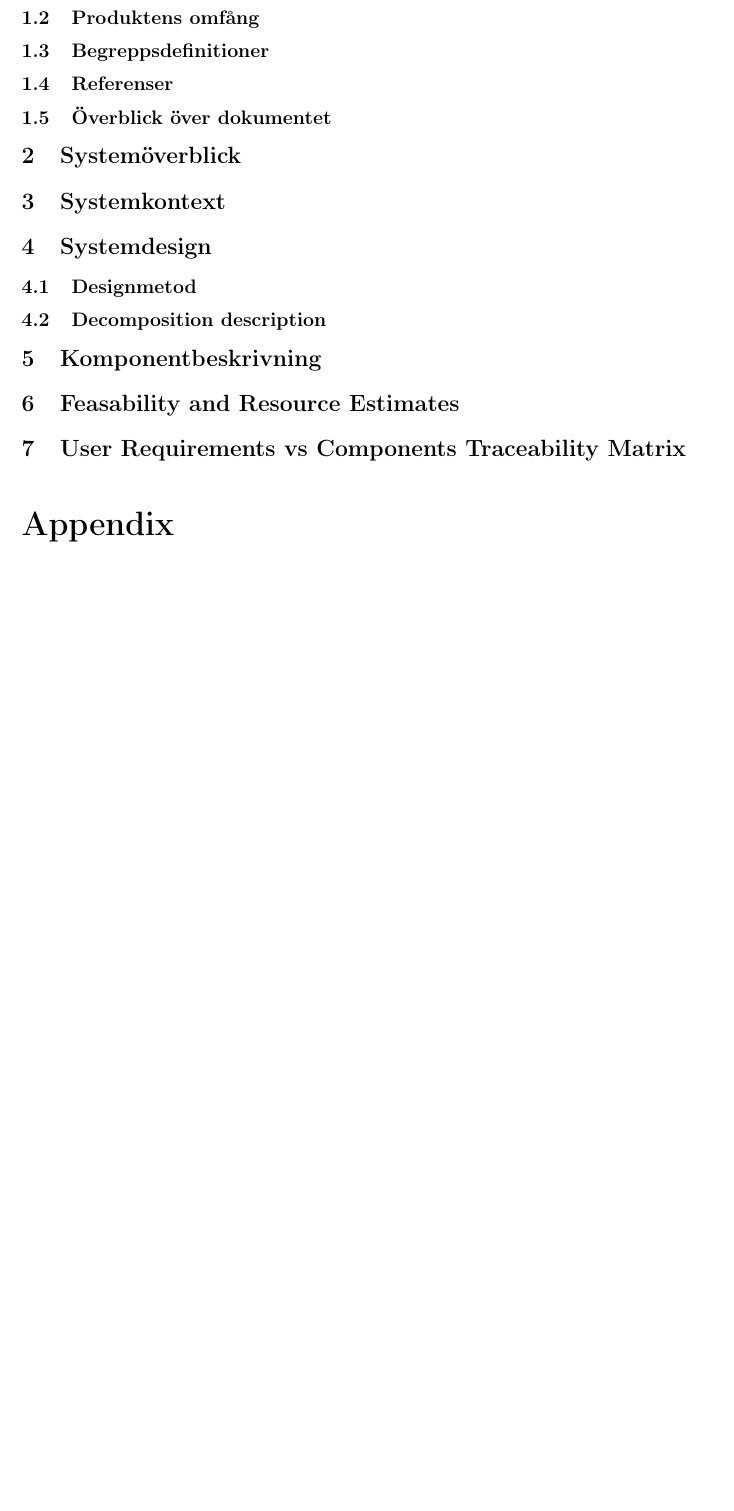
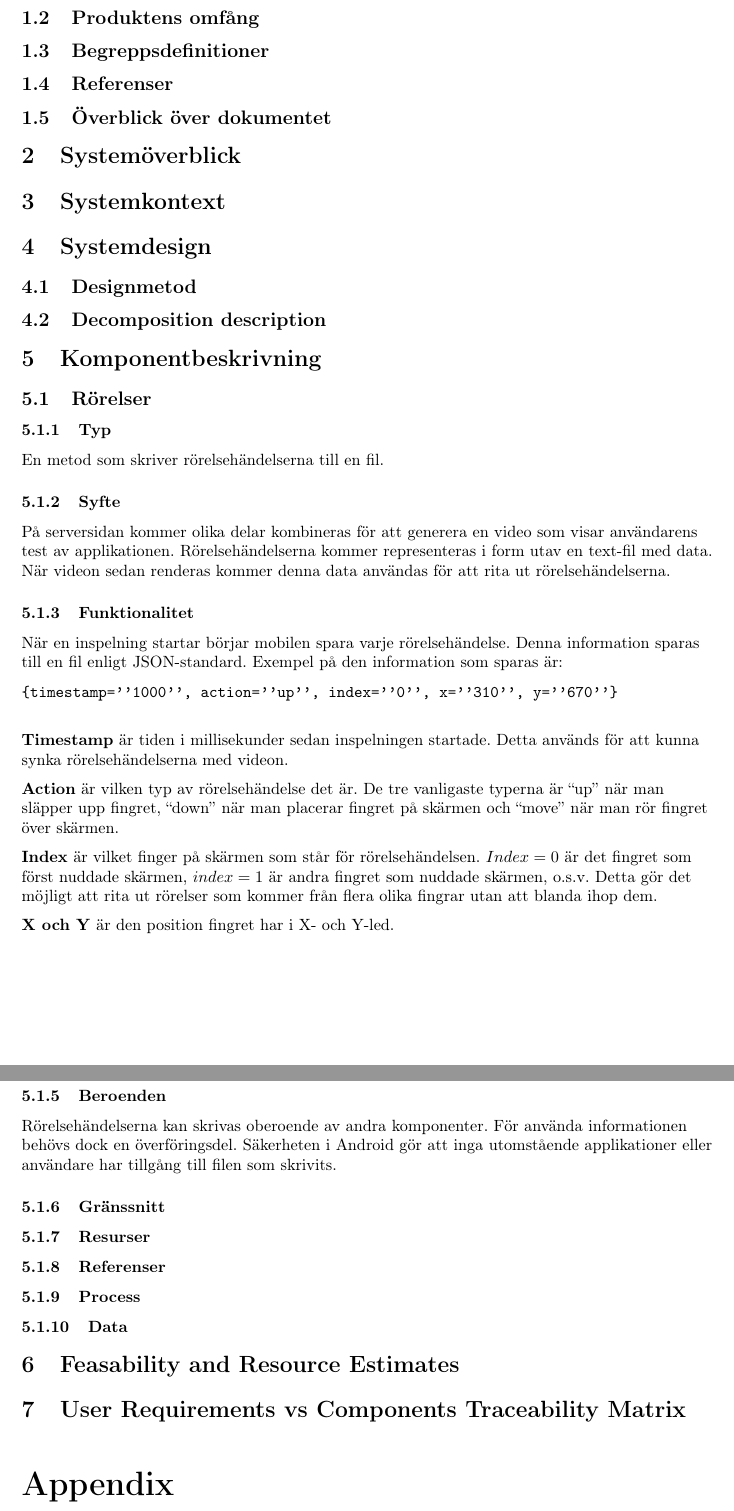
Before and after one commit to axelri/mvk-reports, a LaTeX document (add/report.tex, which reads add/component.tex, add/touch.tex): part of page 6 of 6 before the commit and two parts of pages 6 and 7 of 7 after it, the two joined at a grey line, cut so that both start at the same text, the shorter picture padded with empty space. Compiled offline with pdfLaTeX.

Commit message:
add/Touchdelen i components påbörjad

```diff
--- a/add/component.tex
+++ b/add/component.tex
@@ -1 +1,4 @@
 \section{Komponentbeskrivning}
+
+\subsection{Rörelser}
+\input{touch.tex}
--- /dev/null
+++ b/add/touch.tex
@@ -0,0 +1,29 @@
+\subsubsection{Typ}
+En metod som skriver rörelsehändelserna till en fil.
+\subsubsection{Syfte}
+På serversidan kommer olika delar kombineras för att generera en video som visar användarens test av applikationen. Rörelsehändelserna kommer representeras i form utav en text-fil med data. När videon sedan renderas kommer denna data användas för att rita ut rörelsehändelserna.
+\subsubsection{Funktionalitet}
+När en inspelning startar börjar mobilen spara varje rörelsehändelse. Denna information sparas till en fil enligt JSON-standard. Exempel på den information som sparas är: \\
+\begin{verbatim}
+{timestamp=''1000'', action=''up'', index=''0'', x=''310'', y=''670''}
+ \end{verbatim}
+ \textbf{Timestamp} är tiden i millisekunder sedan inspelningen startade. Detta används för att kunna synka rörelsehändelserna med videon.
+
+ \textbf{Action} är vilken typ av rörelsehändelse det är. De tre vanligaste typerna är ``up'' när man släpper upp fingret, ``down'' när man placerar fingret på skärmen och ``move'' när man rör fingret över skärmen.
+
+ \textbf{Index} är vilket finger på skärmen som står för rörelsehändelsen. $Index=0$ är det fingret som först nuddade skärmen, $index=1$ är andra fingret som nuddade skärmen, o.s.v. Detta gör det möjligt att rita ut rörelser som kommer från flera olika fingrar utan att blanda ihop dem.
+
+ \textbf{X och Y} är den position fingret har i X- och Y-led.
+\subsubsection{Underordnade komponenter}
+
+\subsubsection{Beroenden}
+Rörelsehändelserna kan skrivas oberoende av andra komponenter. För använda informationen behövs dock en överföringsdel. Säkerheten i Android gör att inga utomstående applikationer eller användare har tillgång till filen som skrivits.
+\subsubsection{Gränssnitt}
+
+\subsubsection{Resurser}
+
+\subsubsection{Referenser}
+
+\subsubsection{Process}
+
+\subsubsection{Data}
```
